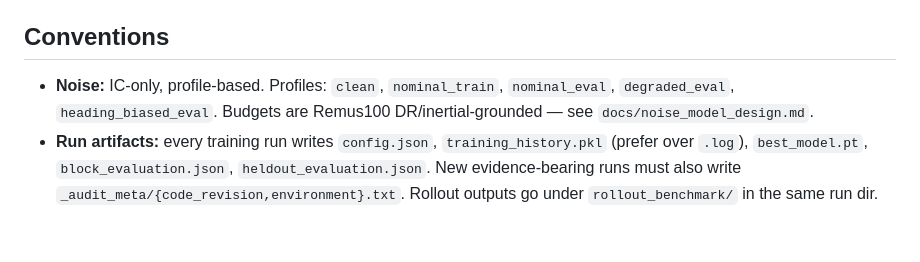
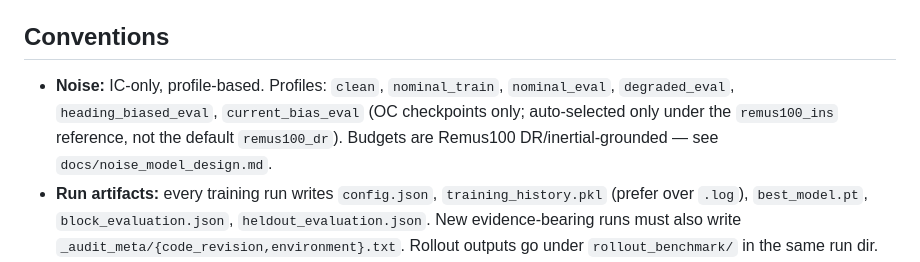
Before and after one commit to davidjin1214/auvhamnode-g3_5_5, a Markdown page: CLAUDE.md, the part around the change. GitHub-like rendering; blank space fills up the shorter version.

Commit message:
docs: 补 current_bias_eval profile，统一 CLAUDE.md/README 与代码口径
CLAUDE.md 与 README 的噪声 profile 列表此前漏列 `current_bias_eval`，
而它是 train_utils.py::AVAILABLE_NOISE_PROFILES 中的真实 profile（OC checkpoint
专用，仅在 remus100_ins 参考下被 default_eval_noise_profiles 自动选入，非默认
remus100_dr）。补全后，代码、CLAUDE.md、README 与 .claude/agents 审计代理四方口径一致。

Co-Authored-By: Claude Opus 4.8 <noreply@anthropic.com>

```diff
--- a/CLAUDE.md
+++ b/CLAUDE.md
@@ -57,7 +57,7 @@ Pipeline: **Data → Training → Rollout Eval → Catalog/Analysis**
 
 ## Conventions
 
-- **Noise:** IC-only, profile-based. Profiles: `clean`, `nominal_train`, `nominal_eval`, `degraded_eval`, `heading_biased_eval`. Budgets are Remus100 DR/inertial-grounded — see `docs/noise_model_design.md`.
+- **Noise:** IC-only, profile-based. Profiles: `clean`, `nominal_train`, `nominal_eval`, `degraded_eval`, `heading_biased_eval`, `current_bias_eval` (OC checkpoints only; auto-selected only under the `remus100_ins` reference, not the default `remus100_dr`). Budgets are Remus100 DR/inertial-grounded — see `docs/noise_model_design.md`.
 - **Run artifacts:** every training run writes `config.json`, `training_history.pkl` (prefer over `.log`), `best_model.pt`, `block_evaluation.json`, `heldout_evaluation.json`. New evidence-bearing runs must also write `_audit_meta/{code_revision,environment}.txt`. Rollout outputs go under `rollout_benchmark/` in the same run dir.
 - **Catalog:** CSVs are generated — never hand-edit. The only hand-editable sidecar is `analysis/oc_data_catalog/evidence_status_overrides.csv`. Default to `canonical_rollout_*` tables; touch raw `rollout_*` only when all variants are needed.
 - **Evidence gate:** before citing any catalog row, check `evidence_status`. `phnode_full clean seed42/46` are `stale_environment_drift` — use the cleanrun v1 baseline instead (`docs/phase1a_oc_v4lite_cleanrun_v1_report.md`).
```
Also changed, not shown: README.md (+1 -0 lines).
